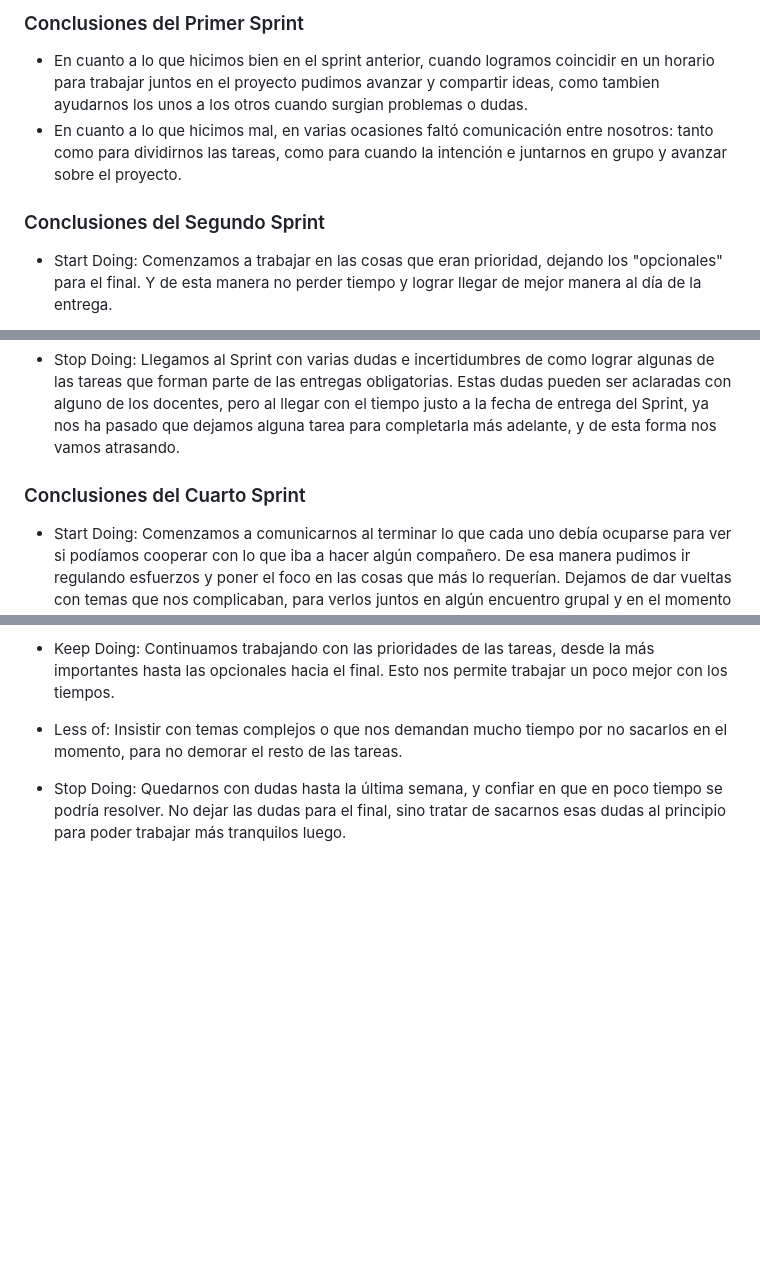
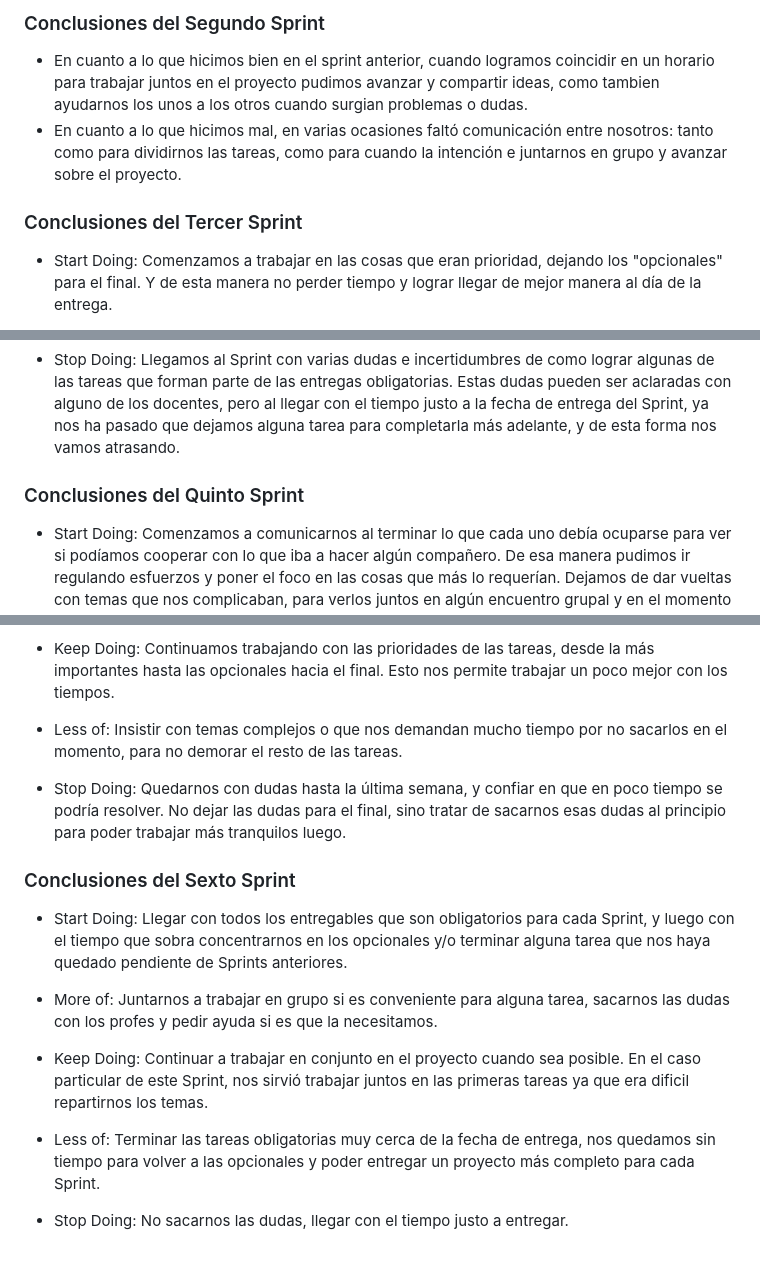
Before and after one commit to migue-ush/grupo_6_pawsome, a Markdown page: retro.md, 3 parts joined by grey strips. GitHub-like rendering; blank space fills up the shorter version.

Commit message:
actualizando retro.md

```diff
--- a/retro.md
+++ b/retro.md
@@ -1,9 +1,9 @@
-### Conclusiones del Primer Sprint
+### Conclusiones del Segundo Sprint
 
 + En cuanto a lo que hicimos bien en el sprint anterior, cuando logramos coincidir en un horario para trabajar juntos en el proyecto pudimos avanzar y compartir ideas, como tambien ayudarnos los unos a los otros cuando surgian problemas o dudas.
 + En cuanto a lo que hicimos mal, en varias ocasiones faltó comunicación entre nosotros: tanto como para dividirnos las tareas, como para cuando la intención e juntarnos en grupo y avanzar sobre el proyecto.
 
-### Conclusiones del Segundo Sprint
+### Conclusiones del Tercer Sprint
 
 + Start Doing: Comenzamos a trabajar en las cosas que eran prioridad, dejando los "opcionales" para el final. Y de esta manera no perder tiempo y lograr llegar de mejor manera al día de la entrega.
 
@@ -30,7 +30,7 @@ y horario para juntarnos y discutir cada Sprint.
 + Stop Doing: Llegamos al Sprint con varias dudas e incertidumbres de como lograr algunas de las tareas que forman parte de las entregas obligatorias. Estas dudas pueden ser
 aclaradas con alguno de los docentes, pero al llegar con el tiempo justo a la fecha de entrega del Sprint, ya nos ha pasado que dejamos alguna tarea para completarla más adelante, y de esta forma nos vamos atrasando.
 
-### Conclusiones del Cuarto Sprint
+### Conclusiones del Quinto Sprint
 
 + Start Doing: Comenzamos a comunicarnos al terminar lo que cada uno debía ocuparse para ver si podíamos cooperar con lo que iba a hacer algún compañero. De esa manera pudimos ir regulando esfuerzos y poner el foco en las cosas que más lo requerían.
 Dejamos de dar vueltas con temas que nos complicaban, para verlos juntos en algún encuentro grupal y en el momento continuar con otros temas, para no demorarnos y no estancarnos en el progreso.
@@ -42,3 +42,15 @@ Dejamos de dar vueltas con temas que nos complicaban, para verlos juntos en alg
 + Less of: Insistir con temas complejos o que nos demandan mucho tiempo por no sacarlos en el momento, para no demorar el resto de las tareas.
 
 + Stop Doing: Quedarnos con dudas hasta la última semana, y confiar en que en poco tiempo se podría resolver. No dejar las dudas para el final, sino tratar de sacarnos esas dudas al principio para poder trabajar más tranquilos luego.
+
+### Conclusiones del Sexto Sprint
+
++ Start Doing: Llegar con todos los entregables que son obligatorios para cada Sprint, y luego con el tiempo que sobra concentrarnos en los opcionales y/o terminar alguna tarea que nos haya quedado pendiente de Sprints anteriores.
+
++ More of: Juntarnos a trabajar en grupo si es conveniente para alguna tarea, sacarnos las dudas con los profes y pedir ayuda si es que la necesitamos.
+
++ Keep Doing: Continuar a trabajar en conjunto en el proyecto cuando sea posible. En el caso particular de este Sprint, nos sirvió trabajar juntos en las primeras tareas ya que era dificil repartirnos los temas.
+
++ Less of: Terminar las tareas obligatorias muy cerca de la fecha de entrega, nos quedamos sin tiempo para volver a las opcionales y poder entregar un proyecto más completo para cada Sprint.
+
++ Stop Doing: No sacarnos las dudas, llegar con el tiempo justo a entregar.
```
Also changed, not shown: other parts of retro.md (+1 -1 lines).
